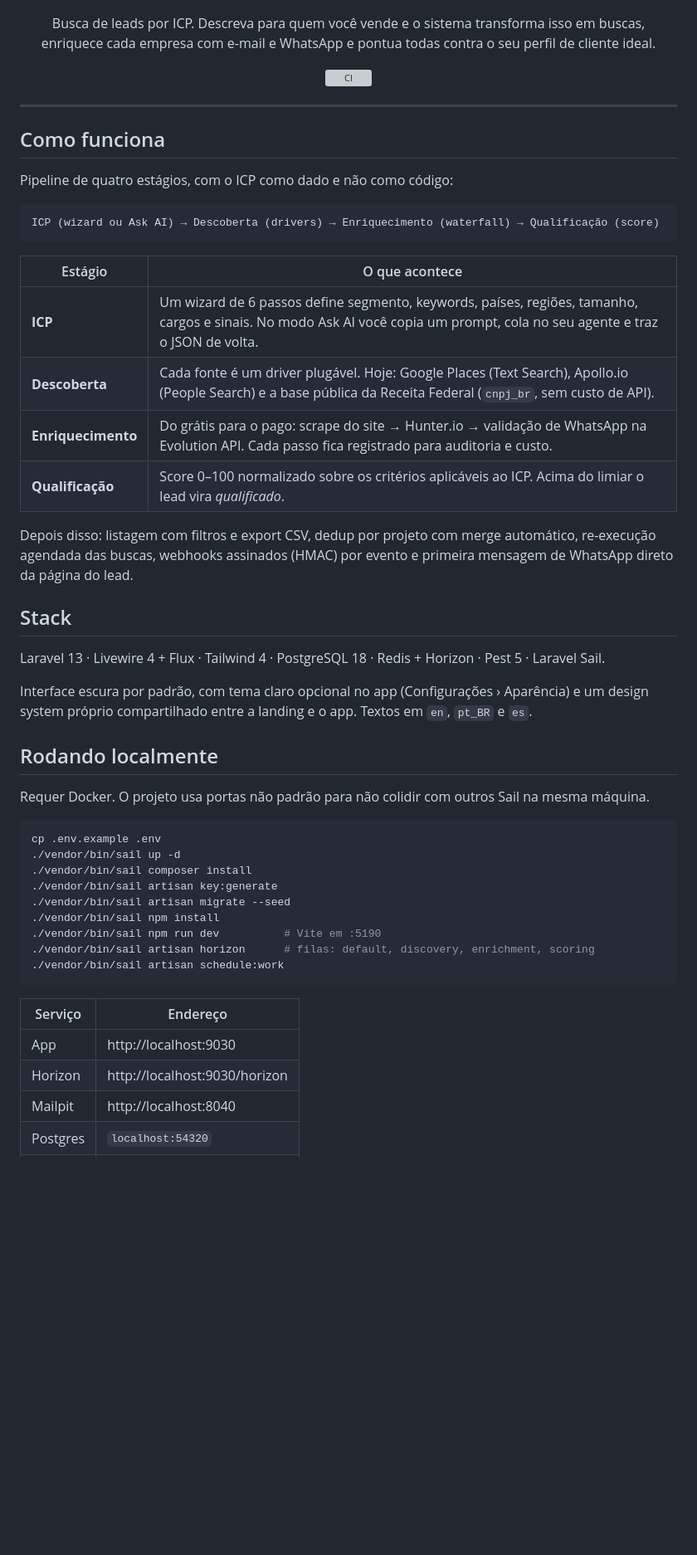
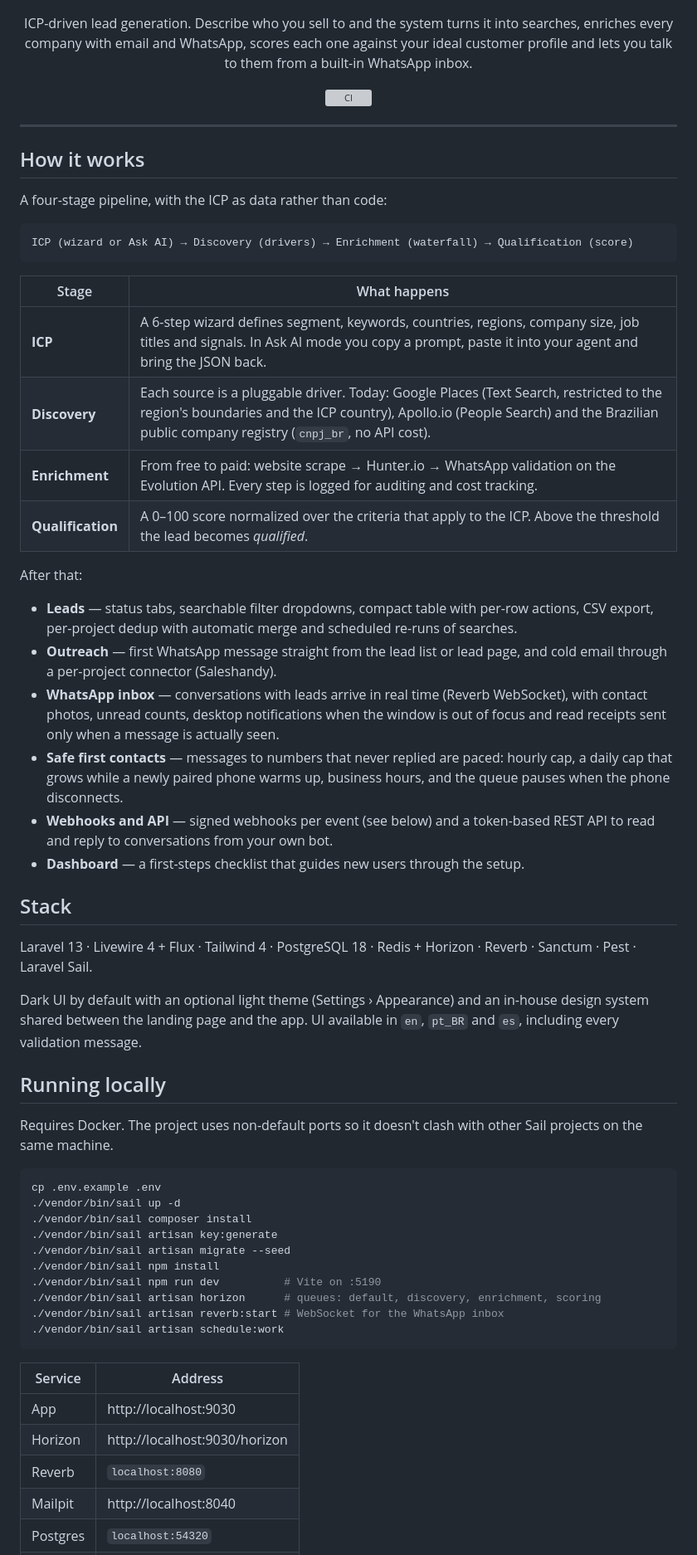
Before and after one commit to ojessecruz/omni-leads, a Markdown page: README.md, the part around one of its changes. Shown at 83% size. Rendered like a GitHub page; blank space fills up the shorter version; grey boxes are pictures that could not be loaded.

Commit message:
README em inglês e atualizado com inbox, API e webhooks
Co-Authored-By: Claude Opus 5.5 <noreply@anthropic.com>

````diff
--- a/README.md
+++ b/README.md
@@ -3,8 +3,9 @@
 </p>
 
 <p align="center">
-  Busca de leads por ICP. Descreva para quem você vende e o sistema transforma isso em buscas,
-  enriquece cada empresa com e-mail e WhatsApp e pontua todas contra o seu perfil de cliente ideal.
+  ICP-driven lead generation. Describe who you sell to and the system turns it into searches,
+  enriches every company with email and WhatsApp, scores each one against your ideal customer
+  profile and lets you talk to them from a built-in WhatsApp inbox.
 </p>
 
 <p align="center">
@@ -13,32 +14,39 @@
 
 ---
 
-## Como funciona
+## How it works
 
-Pipeline de quatro estágios, com o ICP como dado e não como código:
+A four-stage pipeline, with the ICP as data rather than code:
 
 ```
-ICP (wizard ou Ask AI) → Descoberta (drivers) → Enriquecimento (waterfall) → Qualificação (score)
+ICP (wizard or Ask AI) → Discovery (drivers) → Enrichment (waterfall) → Qualification (score)
 ```
 
-| Estágio | O que acontece |
+| Stage | What happens |
 | --- | --- |
-| **ICP** | Um wizard de 6 passos define segmento, keywords, países, regiões, tamanho, cargos e sinais. No modo Ask AI você copia um prompt, cola no seu agente e traz o JSON de volta. |
-| **Descoberta** | Cada fonte é um driver plugável. Hoje: Google Places (Text Search), Apollo.io (People Search) e a base pública da Receita Federal (`cnpj_br`, sem custo de API). |
-| **Enriquecimento** | Do grátis para o pago: scrape do site → Hunter.io → validação de WhatsApp na Evolution API. Cada passo fica registrado para auditoria e custo. |
-| **Qualificação** | Score 0–100 normalizado sobre os critérios aplicáveis ao ICP. Acima do limiar o lead vira *qualificado*. |
+| **ICP** | A 6-step wizard defines segment, keywords, countries, regions, company size, job titles and signals. In Ask AI mode you copy a prompt, paste it into your agent and bring the JSON back. |
+| **Discovery** | Each source is a pluggable driver. Today: Google Places (Text Search, restricted to the region's boundaries and the ICP country), Apollo.io (People Search) and the Brazilian public company registry (`cnpj_br`, no API cost). |
+| **Enrichment** | From free to paid: website scrape → Hunter.io → WhatsApp validation on the Evolution API. Every step is logged for auditing and cost tracking. |
+| **Qualification** | A 0–100 score normalized over the criteria that apply to the ICP. Above the threshold the lead becomes *qualified*. |
 
-Depois disso: listagem com filtros e export CSV, dedup por projeto com merge automático, re-execução agendada das buscas, webhooks assinados (HMAC) por evento e primeira mensagem de WhatsApp direto da página do lead.
+After that:
+
+- **Leads** — status tabs, searchable filter dropdowns, compact table with per-row actions, CSV export, per-project dedup with automatic merge and scheduled re-runs of searches.
+- **Outreach** — first WhatsApp message straight from the lead list or lead page, and cold email through a per-project connector (Saleshandy).
+- **WhatsApp inbox** — conversations with leads arrive in real time (Reverb WebSocket), with contact photos, unread counts, desktop notifications when the window is out of focus and read receipts sent only when a message is actually seen.
+- **Safe first contacts** — messages to numbers that never replied are paced: hourly cap, a daily cap that grows while a newly paired phone warms up, business hours, and the queue pauses when the phone disconnects.
+- **Webhooks and API** — signed webhooks per event (see below) and a token-based REST API to read and reply to conversations from your own bot.
+- **Dashboard** — a first-steps checklist that guides new users through the setup.
 
 ## Stack
 
-Laravel 13 · Livewire 4 + Flux · Tailwind 4 · PostgreSQL 18 · Redis + Horizon · Pest 5 · Laravel Sail.
+Laravel 13 · Livewire 4 + Flux · Tailwind 4 · PostgreSQL 18 · Redis + Horizon · Reverb · Sanctum · Pest · Laravel Sail.
 
-Interface escura por padrão, com tema claro opcional no app (Configurações › Aparência) e um design system próprio compartilhado entre a landing e o app. Textos em `en`, `pt_BR` e `es`.
+Dark UI by default with an optional light theme (Settings › Appearance) and an in-house design system shared between the landing page and the app. UI available in `en`, `pt_BR` and `es`, including every validation message.
 
-## Rodando localmente
+## Running locally
 
-Requer Docker. O projeto usa portas não padrão para não colidir com outros Sail na mesma máquina.
+Requires Docker. The project uses non-default ports so it doesn't clash with other Sail projects on the same machine.
 
 ```bash
 cp .env.example .env
@@ -47,15 +55,17 @@ cp .env.example .env
 ./vendor/bin/sail artisan key:generate
 ./vendor/bin/sail artisan migrate --seed
 ./vendor/bin/sail npm install
-./vendor/bin/sail npm run dev          # Vite em :5190
-./vendor/bin/sail artisan horizon      # filas: default, discovery, enrichment, scoring
+./vendor/bin/sail npm run dev          # Vite on :5190
+./vendor/bin/sail artisan horizon      # queues: default, discovery, enrichment, scoring
+./vendor/bin/sail artisan reverb:start # WebSocket for the WhatsApp inbox
 ./vendor/bin/sail artisan schedule:work
 ```
 
-| Serviço | Endereço |
+| Service | Address |
 | --- | --- |
 | App | http://localhost:9030 |
 | Horizon | http://localhost:9030/horizon |
+| Reverb | `localhost:8080` |
 | Mailpit | http://localhost:8040 |
 | Postgres | `localhost:54320` |
 | Redis | `localhost:6390` |
````
Also changed, not shown: other parts of README.md (+81 -31 lines).
